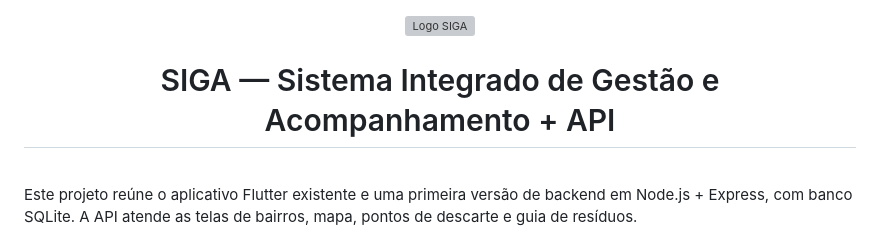
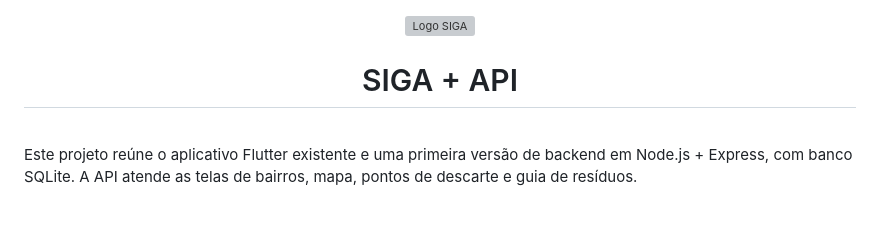
Before and after one commit to lidiatapajos/S.IG.A, a Markdown page: README.md, the part around the change. GitHub-like rendering; blank space fills up the shorter version; grey boxes are pictures that could not be loaded.

Commit message:
Update project title in README.md

```diff
--- a/README.md
+++ b/README.md
@@ -2,7 +2,7 @@
 <div align="center">
   <img src="./assets/logo/logo_sem_fundo.png" alt="Logo SIGA" width="100" align="left">
 
-  <h1>SIGA — Sistema Integrado de Gestão e Acompanhamento + API</h1>
+  <h1>SIGA + API</h1>
 </div>
 
 <br clear="all">
```
